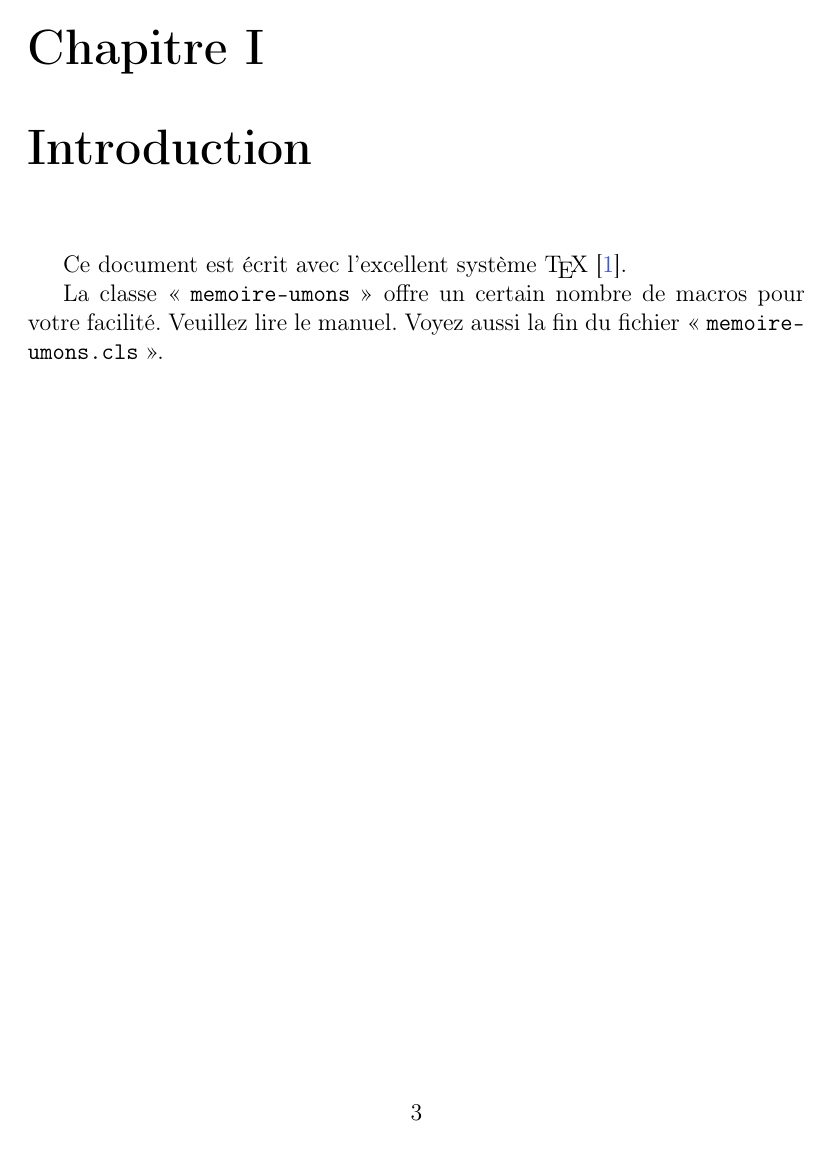
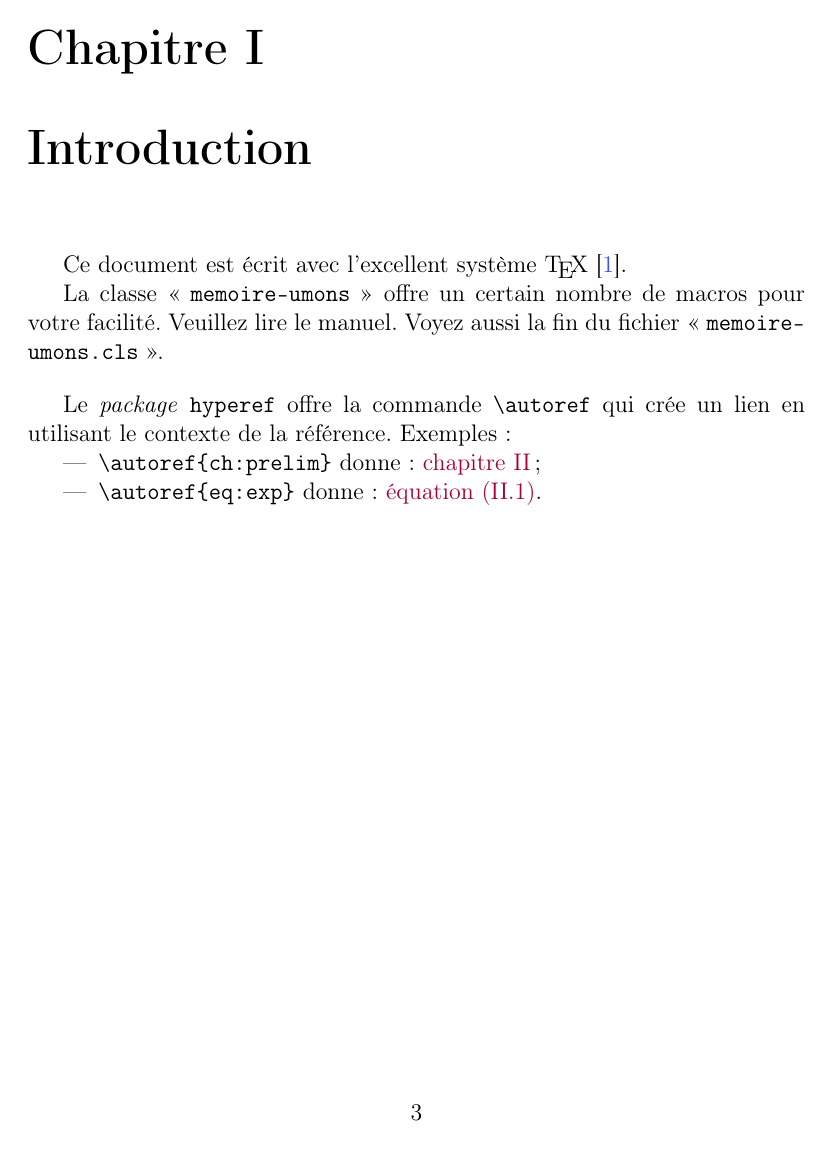
Before and after one commit to Chris00/latex-umons, a LaTeX thesis (memoire-template/memoire.tex, which reads memoire-template/introduction.tex, memoire-umons.cls): page 5 of 13. Compiled offline with pdfLaTeX.

Commit message:
Fix \autoref for equations

```diff
--- a/memoire-template/introduction.tex
+++ b/memoire-template/introduction.tex
@@ -7,6 +7,14 @@ La classe «~\texttt{memoire-umons}~» offre un certain nombre de macros
 pour votre facilité.  Veuillez lire le manuel.  Voyez aussi la fin du
 fichier «~\texttt{memoire-\linebreak[2]umons.cls}~».
 
+\bigskip
+
+Le \emph{package} \texttt{hyperef} offre la commande \verb+\autoref+
+qui crée un lien en utilisant le contexte de la référence.  Exemples :
+\begin{itemize}
+\item \verb/\autoref{ch:prelim}/ donne : \autoref{ch:prelim} ;
+\item \verb/\autoref{eq:exp}/ donne : \autoref{eq:exp}.
+\end{itemize}
 
 
 %%% Local Variables:
--- a/memoire-umons.cls
+++ b/memoire-umons.cls
@@ -87,6 +87,13 @@
     \fi
   }}
 
+\AddToHook{begindocument/end}{%
+  %% Automatic references (provided by hyperref)
+  \providecommand{\equationname}{\translate{umons@Equation}}
+  \def\equationautorefname~#1\null{%
+    \equationname~(#1)\null}
+}
+
 \newif\ifpdf@umons
 \@ifundefined{pdfoutput}{%
   \pdf@umonsfalse
@@ -126,6 +133,7 @@
 \providetranslation[to=english]{umons@obtain@master}{%
   With a view of getting the degree of Master in}
 \providetranslation[to=english]{Academic Year}{Academic Year}
+\providetranslation[to=english]{umons@Equation}{Equation}
 
 \providetranslation[to=french]{Supervisor}{Directeur}
 \providetranslation[to=french]{Supervisors}{Directeurs}
@@ -142,6 +150,7 @@
 \providetranslation[to=french]{umons@obtain@master}{%
   pour l'obtention du dipl\^ome de Master en}
 \providetranslation[to=french]{Academic Year}{Ann\'ee acad\'emique}
+\providetranslation[to=french]{umons@Equation}{\'equation}
 
 \AtBeginDocument{%
   \translatelet{\@discipline}{umons@mathematics}
@@ -165,17 +174,11 @@
 %%
 %%%%%%%%%%%%%%%%%%%%%%%%%%%%%%%%%%%%%%%%%%%%%%%%%%%%%%%%%%%%%%%%%%%%%%%%
 
-\newcommand{\umons@expandonce}[1]{%
-  \unexpanded\expandafter{#1}}
-
 % \maketitle should run in the document and not in the preamble (as
 % with \AtBeginDocument).
-\edef\document{%
-  \umons@expandonce\document
-  \unexpanded{%
-    \renewcommand{\thepage}{\Roman{page}}% => no clash for PDF links
-    \maketitle
-  }%
+\AddToHook{begindocument/end}{%
+  \renewcommand{\thepage}{\Roman{page}}% => no clash for PDF links
+  \maketitle
 }
 
 \def\@directeur{}
```
Also changed, not shown: memoire-template/chapitre1.tex (+3 -1 lines).
